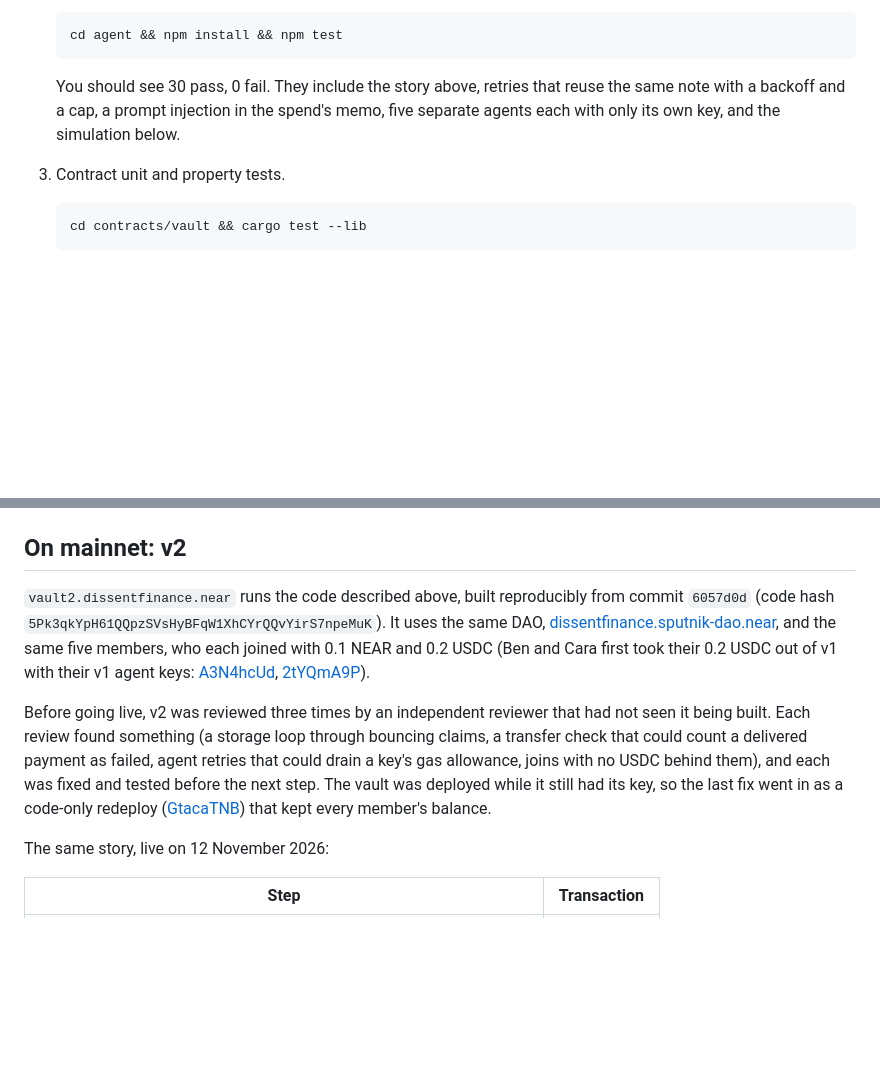
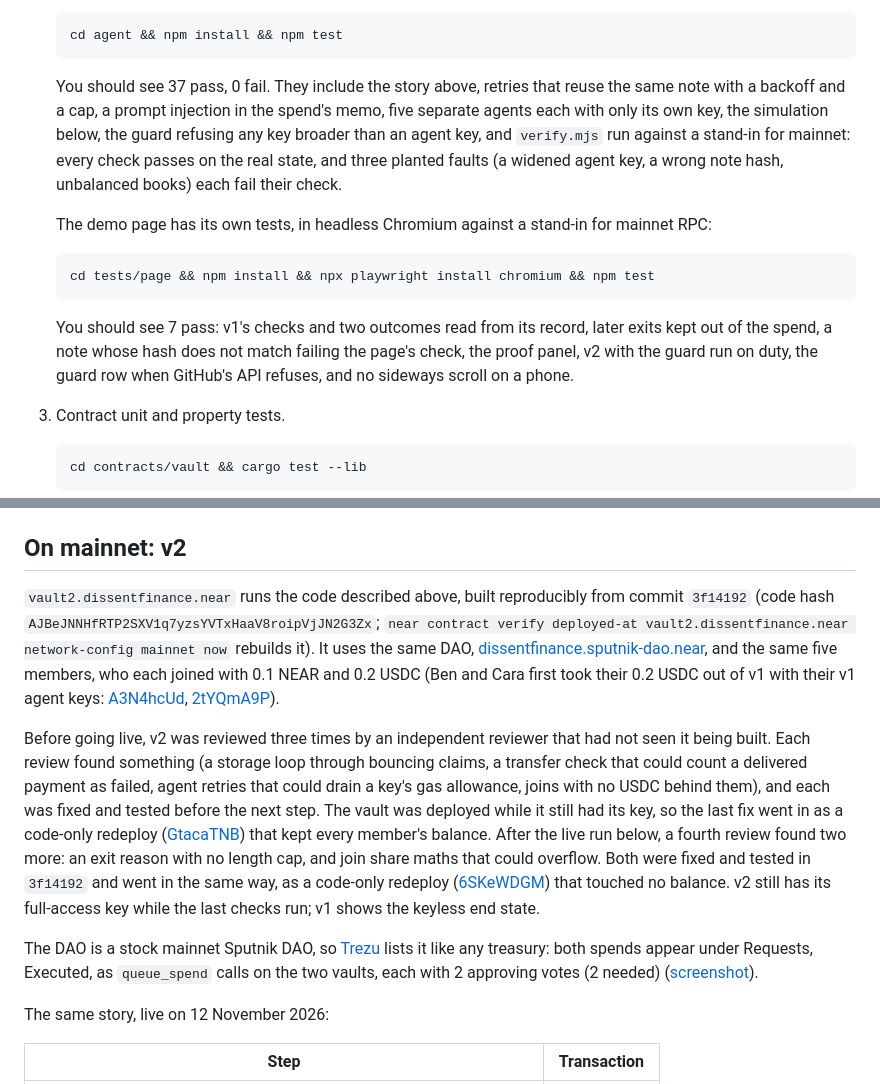
Before and after one commit to QijomoFav35/Dissent-Finance, a Markdown page: README.md, 2 parts joined by grey strips. GitHub-like rendering; blank space fills up the shorter version.

````diff
--- a/README.md
+++ b/README.md
@@ -68,7 +70,15 @@ You need Rust 1.95 (pinned in `rust-toolchain.toml`) with the `wasm32-unknown-un
    cd agent && npm install && npm test
    ```
 
-   You should see 30 pass, 0 fail. They include the story above, retries that reuse the same note with a backoff and a cap, a prompt injection in the spend's memo, five separate agents each with only its own key, and the simulation below.
+   You should see 37 pass, 0 fail. They include the story above, retries that reuse the same note with a backoff and a cap, a prompt injection in the spend's memo, five separate agents each with only its own key, the simulation below, the guard refusing any key broader than an agent key, and `verify.mjs` run against a stand-in for mainnet: every check passes on the real state, and three planted faults (a widened agent key, a wrong note hash, unbalanced books) each fail their check.
+
+   The demo page has its own tests, in headless Chromium against a stand-in for mainnet RPC:
+
+   ```
+   cd tests/page && npm install && npx playwright install chromium && npm test
+   ```
+
+   You should see 7 pass: v1's checks and two outcomes read from its record, later exits kept out of the spend, a note whose hash does not match failing the page's check, the proof panel, v2 with the guard run on duty, the guard row when GitHub's API refuses, and no sideways scroll on a phone.
 
 3. Contract unit and property tests.
 
@@ -185,9 +204,11 @@ Should show spend 0 as `Cancelled`, and (since Ben and Cara later left too) a va
 
 ## On mainnet: v2
 
-`vault2.dissentfinance.near` runs the code described above, built reproducibly from commit `6057d0d` (code hash `5Pk3qkYpH61QQpzSVsHyBFqW1XhCYrQQvYirS7npeMuK`). It uses the same DAO, [dissentfinance.sputnik-dao.near](https://nearblocks.io/address/dissentfinance.sputnik-dao.near), and the same five members, who each joined with 0.1 NEAR and 0.2 USDC (Ben and Cara first took their 0.2 USDC out of v1 with their v1 agent keys: [A3N4hcUd](https://nearblocks.io/txns/A3N4hcUdexfttBQVedJvZ4ijMwwDiVzwMVJUVGNB3UVQ), [2tYQmA9P](https://nearblocks.io/txns/2tYQmA9PnBD9feRLbCxJy1QpbsNhrGCBmocNcUHSFCtt)).
+`vault2.dissentfinance.near` runs the code described above, built reproducibly from commit `3f14192` (code hash `AJBeJNNHfRTP2SXV1q7yzsYVTxHaaV8roipVjJN2G3Zx`; `near contract verify deployed-at vault2.dissentfinance.near network-config mainnet now` rebuilds it). It uses the same DAO, [dissentfinance.sputnik-dao.near](https://nearblocks.io/address/dissentfinance.sputnik-dao.near), and the same five members, who each joined with 0.1 NEAR and 0.2 USDC (Ben and Cara first took their 0.2 USDC out of v1 with their v1 agent keys: [A3N4hcUd](https://nearblocks.io/txns/A3N4hcUdexfttBQVedJvZ4ijMwwDiVzwMVJUVGNB3UVQ), [2tYQmA9P](https://nearblocks.io/txns/2tYQmA9PnBD9feRLbCxJy1QpbsNhrGCBmocNcUHSFCtt)).
 
-Before going live, v2 was reviewed three times by an independent reviewer that had not seen it being built. Each review found something (a storage loop through bouncing claims, a transfer check that could count a delivered payment as failed, agent retries that could drain a key's gas allowance, joins with no USDC behind them), and each was fixed and tested before the next step. The vault was deployed while it still had its key, so the last fix went in as a code-only redeploy ([GtacaTNB](https://nearblocks.io/txns/GtacaTNBVg2eD6Go7m8JPmTnuA4KM9CU7p2JjEpzf9Cx)) that kept every member's balance.
+Before going live, v2 was reviewed three times by an independent reviewer that had not seen it being built. Each review found something (a storage loop through bouncing claims, a transfer check that could count a delivered payment as failed, agent retries that could drain a key's gas allowance, joins with no USDC behind them), and each was fixed and tested before the next step. The vault was deployed while it still had its key, so the last fix went in as a code-only redeploy ([GtacaTNB](https://nearblocks.io/txns/GtacaTNBVg2eD6Go7m8JPmTnuA4KM9CU7p2JjEpzf9Cx)) that kept every member's balance. After the live run below, a fourth review found two more: an exit reason with no length cap, and join share maths that could overflow. Both were fixed and tested in `3f14192` and went in the same way, as a code-only redeploy ([6SKeWDGM](https://nearblocks.io/txns/6SKeWDGMMYGRFvT1Cs5nKJfJ39mQb5m2U3WCkvSuS6fd)) that touched no balance. v2 still has its full-access key while the last checks run; v1 shows the keyless end state.
+
+The DAO is a stock mainnet Sputnik DAO, so [Trezu](https://trezu.app/dissentfinance.sputnik-dao.near/requests?tab=Approved) lists it like any treasury: both spends appear under Requests, Executed, as `queue_spend` calls on the two vaults, each with 2 approving votes (2 needed) ([screenshot](docs/images/trezu-requests.jpg)).
 
 The same story, live on 12 November 2026:
 
````
Also changed, not shown: other parts of README.md (+23 -2 lines), JUDGE.md (added, +57 -0 lines), docs/images/trezu-requests.jpg (added), 15 other files.
